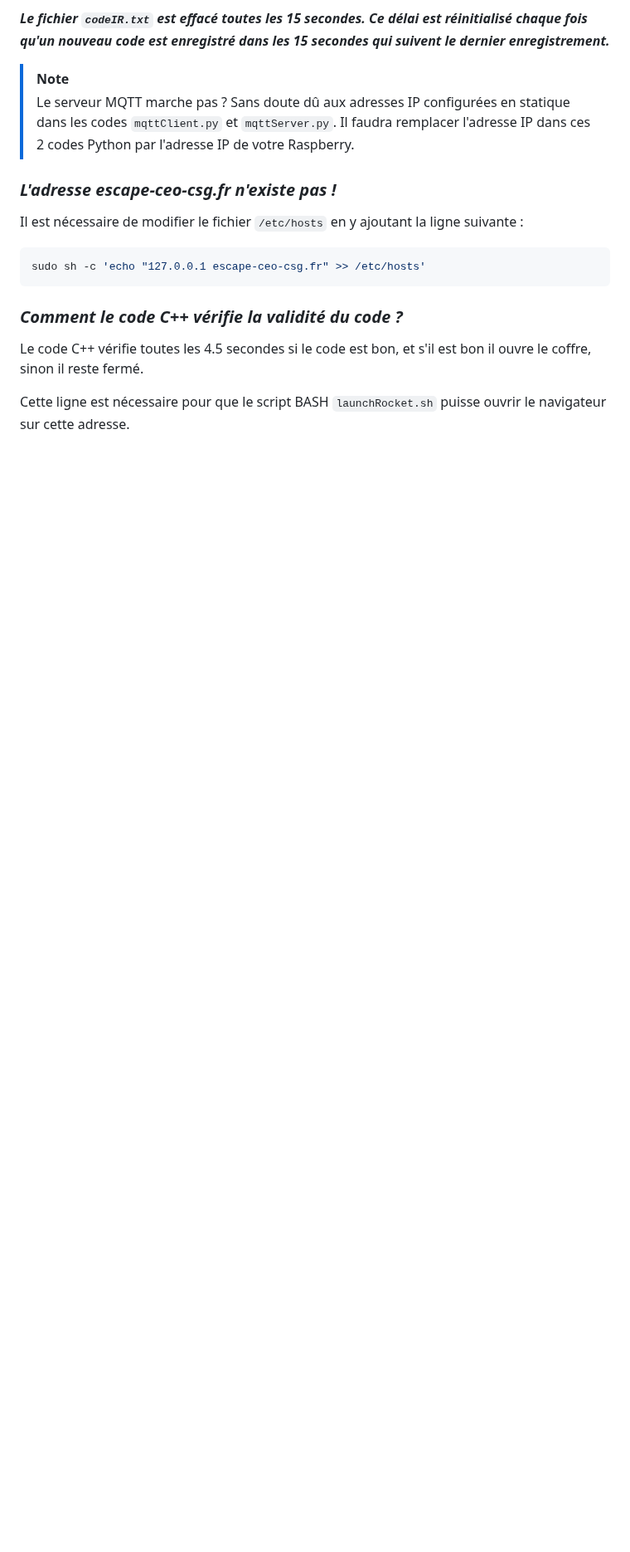
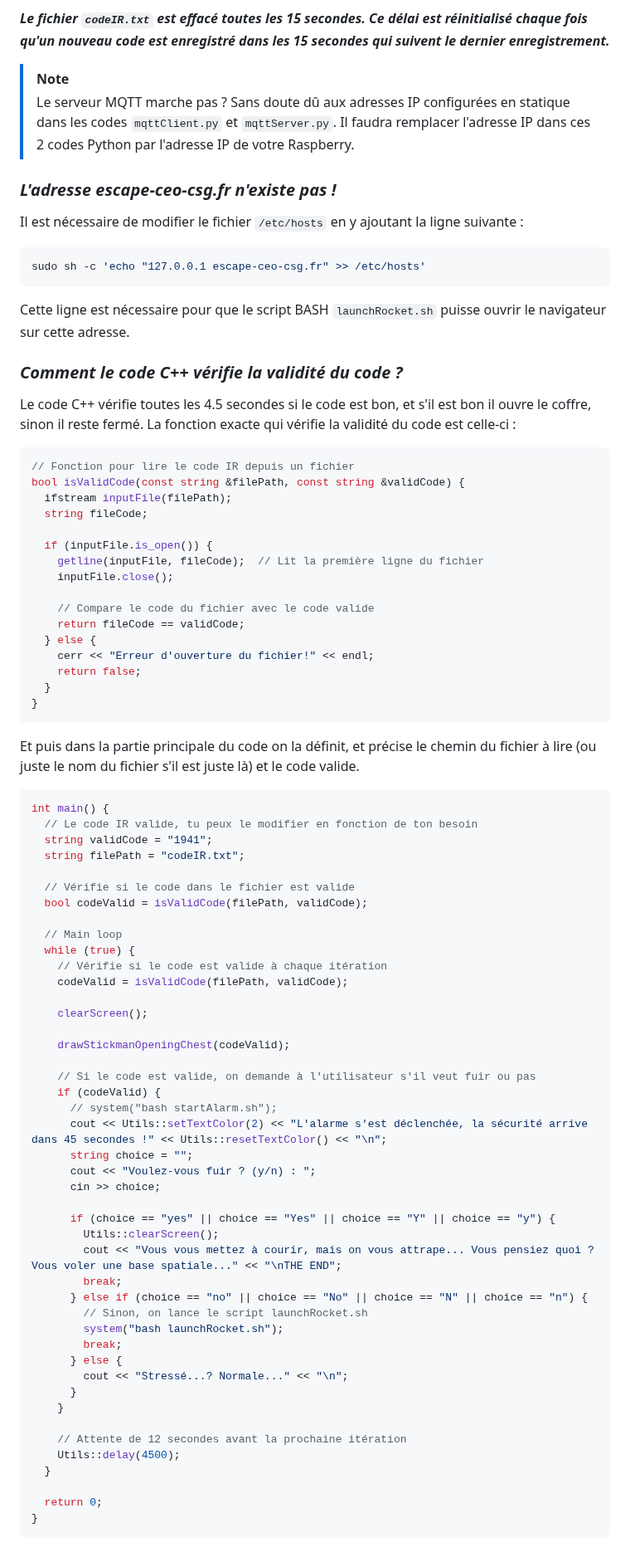
Before and after one commit to RipYep/Escape-Game, a Markdown page: README.md, the part around one of its changes. Shown at 83% size. Rendered like a GitHub page; blank space fills up the shorter version.

````diff
--- a/README.md
+++ b/README.md
@@ -179,8 +188,74 @@ Il est nécessaire de modifier le fichier `/etc/hosts` en y ajoutant la ligne su
 ```bash
 sudo sh -c 'echo "127.0.0.1 escape-ceo-csg.fr" >> /etc/hosts'
 ```
+Cette ligne est nécessaire pour que le script BASH `launchRocket.sh` puisse ouvrir le navigateur sur cette adresse.
 
 ### *_Comment le code C++ vérifie la validité du code ?_*
 Le code C++ vérifie toutes les 4.5 secondes si le code est bon, et s'il est bon il ouvre le coffre, sinon il reste fermé.
+La fonction exacte qui vérifie la validité du code est celle-ci :
+```c++
+// Fonction pour lire le code IR depuis un fichier
+bool isValidCode(const string &filePath, const string &validCode) {
+  ifstream inputFile(filePath);
+  string fileCode;
 
-Cette ligne est nécessaire pour que le script BASH `launchRocket.sh` puisse ouvrir le navigateur sur cette adresse.
+  if (inputFile.is_open()) {
+    getline(inputFile, fileCode);  // Lit la première ligne du fichier
+    inputFile.close();
+
+    // Compare le code du fichier avec le code valide
+    return fileCode == validCode;
+  } else {
+    cerr << "Erreur d'ouverture du fichier!" << endl;
+    return false;
+  }
+}
+```
+Et puis dans la partie principale du code on la définit, et précise le chemin du fichier à lire (ou juste le nom du fichier s'il est juste là) et le code valide.
+```c++
+int main() {
+  // Le code IR valide, tu peux le modifier en fonction de ton besoin
+  string validCode = "1941";
+  string filePath = "codeIR.txt";
+
+  // Vérifie si le code dans le fichier est valide
+  bool codeValid = isValidCode(filePath, validCode);
+
+  // Main loop
+  while (true) {
+    // Vérifie si le code est valide à chaque itération
+    codeValid = isValidCode(filePath, validCode);
+
+    clearScreen();
+
+    drawStickmanOpeningChest(codeValid);
+
+    // Si le code est valide, on demande à l'utilisateur s'il veut fuir ou pas
+    if (codeValid) {
+      // system("bash startAlarm.sh");
+      cout << Utils::setTextColor(2) << "L'alarme s'est déclenchée, la sécurité arrive dans 45 secondes !" << Utils::resetTextColor() << "\n";
+      string choice = "";
+      cout << "Voulez-vous fuir ? (y/n) : ";
+      cin >> choice;
+
+      if (choice == "yes" || choice == "Yes" || choice == "Y" || choice == "y") {
+        Utils::clearScreen();
+        cout << "Vous vous mettez à courir, mais on vous attrape... Vous pensiez quoi ? Vous voler une base spatiale..." << "\nTHE END";
+        break;
+      } else if (choice == "no" || choice == "No" || choice == "N" || choice == "n") {
+        // Sinon, on lance le script launchRocket.sh
+        system("bash launchRocket.sh");
+        break;
+      } else {
+        cout << "Stressé...? Normale..." << "\n";
+      }
+    }
+
+    // Attente de 12 secondes avant la prochaine itération
+    Utils::delay(4500);
+  }
+
+  return 0;
+}
+```
+
````
Also changed, not shown: other parts of README.md (+20 -1 lines).
